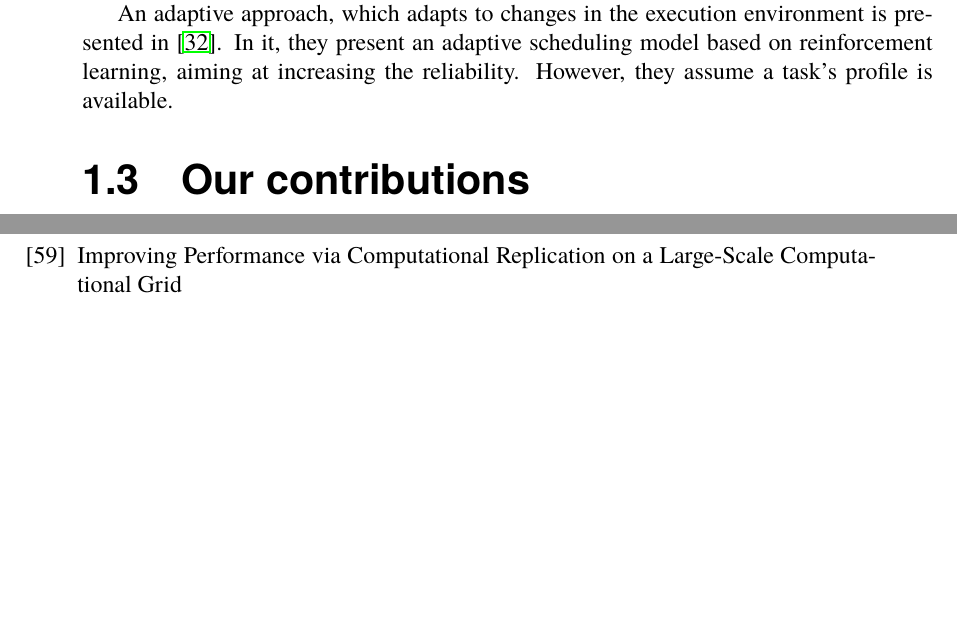
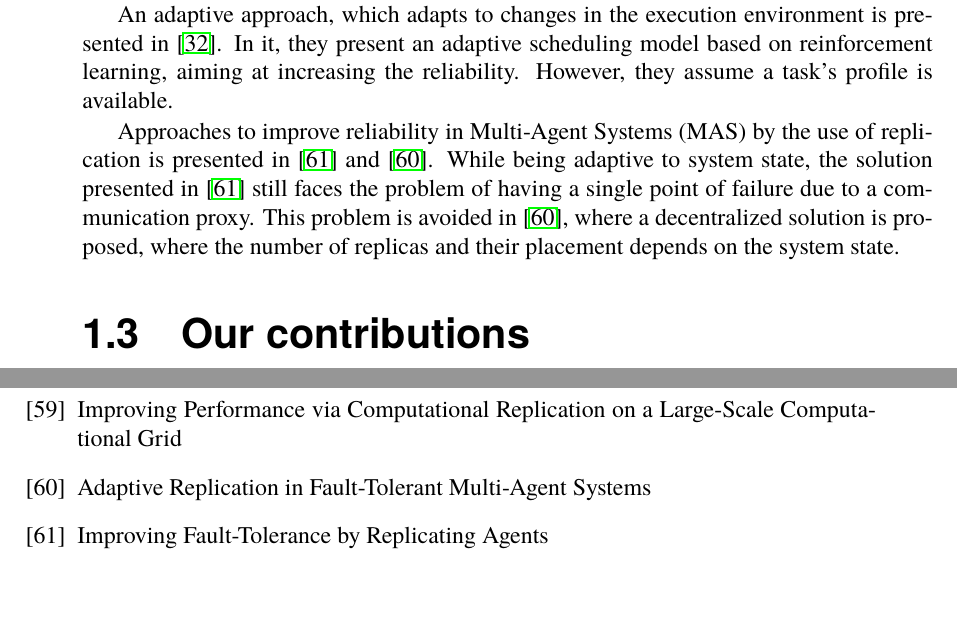
Before and after one commit to PStahl/master_thesis, a LaTeX thesis (report.tex): two parts of pages 11 and 44 of 64, joined at a grey line, cut so that both start at the same text. Compiled offline with pdfLaTeX.

Commit message:
add related work about replication of agents in mas

```diff
--- a/report.tex
+++ b/report.tex
@@ -97,6 +97,9 @@ A fault-tolerant scheduling technique incorporates a replication scheme is prese
 The techniques used in \cite{selfAdaptRel} \cite{dynAdaptRepl} \cite{relModelWebServices} are more dynamic and adaptive to the dynamic behaviour of distributed systems. However, reliability is defined as producing the correct result, and achieved by techniques like voting and \emph{k-modular redundancy}.
 
 An adaptive approach, which adapts to changes  in the execution environment is presented in \cite{imprRelAdaptRL}. In it, they present an adaptive scheduling model based on reinforcement learning, aiming at increasing the reliability. However, they assume a task's profile is available.
+
+Approaches to improve reliability in Multi-Agent Systems (MAS) by the use of replication is presented in \cite{replicatingAgents} and \cite{adaptiveMASReplication}. While being adaptive to system state, the solution presented in \cite{replicatingAgents} still faces the problem of having a single point of failure due to a communication proxy. This problem is avoided in \cite{adaptiveMASReplication}, where a decentralized solution is proposed, where the number of replicas and their placement depends on the system state. %TODO need to read \cite{adaptiveMASReplication} again...
+
 
 \iffalse %TODO start previous text
 \newpage
@@ -1023,6 +1026,13 @@ Fault Tolerance Challenges, Techniques and Implementation in Cloud Computing
 \bibitem{improvingPerformanceReplication}
 Improving Performance via Computational Replication on a Large-Scale Computational Grid
 
+\bibitem{adaptiveMASReplication}
+Adaptive Replication in Fault-Tolerant Multi-Agent Systems
+
+\bibitem{replicatingAgents}
+Improving Fault-Tolerance by Replicating Agents
+
+
 \end{thebibliography}
 
 \begin{appendices}
```
